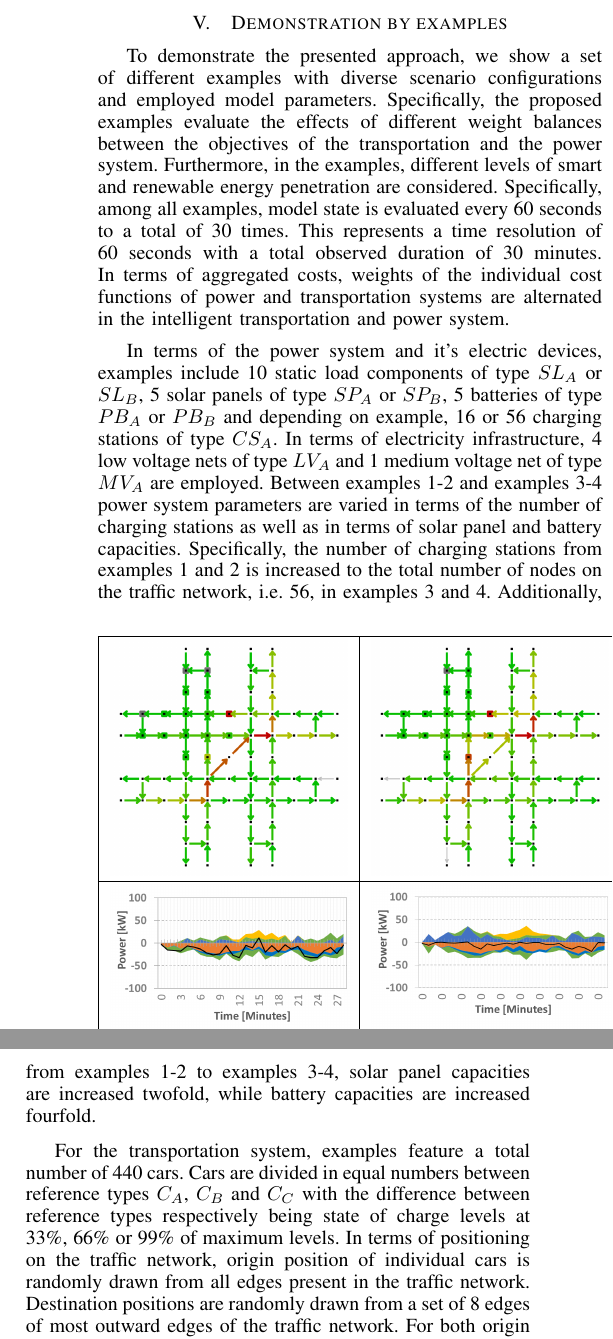
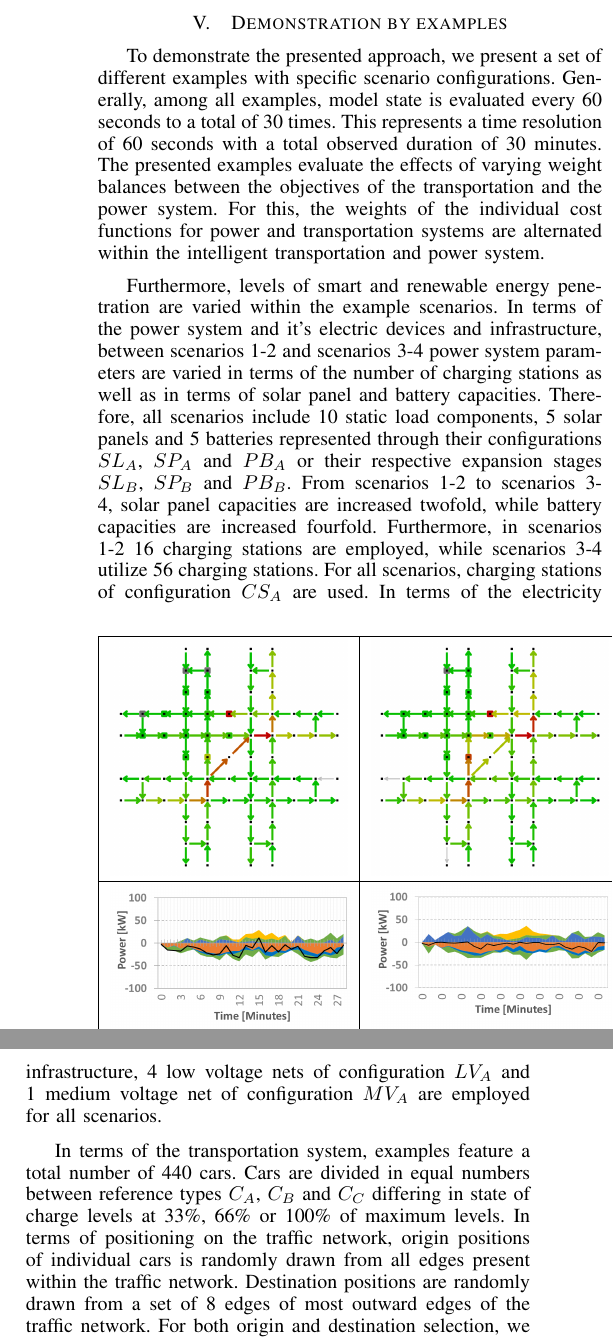
Before and after one commit to ghackenberg/smart-system-ide, a LaTeX paper (papers/ITSC-2015/src/ITSC-2015.tex, which reads papers/ITSC-2015/src/05_evaluation.tex): two parts of the columns of page 6 of 9, joined at a grey line, cut so that both start at the same text. Compiled offline with pdfLaTeX.

Commit message:
update evaluation p.1

```diff
--- a/papers/ITSC-2015/src/05_evaluation.tex
+++ b/papers/ITSC-2015/src/05_evaluation.tex
@@ -54,14 +54,12 @@
 \end{table*}
 
 
-To demonstrate the presented approach, we show a set of different examples with diverse scenario configurations and employed model parameters. Specifically, the proposed examples evaluate the effects of different weight balances between the objectives of the transportation and the power system.
-Furthermore, in the examples, different levels of smart and renewable energy penetration are considered. Specifically, among all examples, model state is evaluated every 60 seconds to a total of 30 times. This represents a time resolution of 60 seconds with a total observed duration of 30 minutes.
-In terms of aggregated costs, weights of the individual cost functions of power and transportation systems are alternated in the intelligent transportation and power system.
+To demonstrate the presented approach, we present a set of different examples with specific scenario configurations. Generally, among all examples, model state is evaluated every 60 seconds to a total of 30 times. This represents a time resolution of 60 seconds with a total observed duration of 30 minutes. The presented examples evaluate the effects of varying weight balances between the objectives of the transportation and the power system. For this, the weights of the individual cost functions for power and transportation systems are alternated within the intelligent transportation and power system.
 
-In terms of the power system and it's electric devices, examples include 10 static load components of type $SL_{A}$ or $SL_{B}$, 5 solar panels of type $SP_{A}$ or $SP_{B}$, 5 batteries of type $PB_{A}$ or $PB_{B}$ and depending on example, 16 or 56 charging stations of type $CS_{A}$. In terms of electricity infrastructure, 4 low voltage nets of type $LV_{A}$ and 1 medium voltage net of type $MV_{A}$ are employed.
-Between examples 1-2 and examples 3-4 power system parameters are varied in terms of the number of charging stations as well as in terms of solar panel and battery capacities. Specifically, the number of charging stations from examples 1 and 2 is increased to the total number of nodes on the traffic network, i.e. 56, in examples 3 and 4. Additionally, from examples 1-2 to examples 3-4, solar panel capacities are increased twofold, while battery capacities are increased fourfold.
+Furthermore, levels of smart and renewable energy penetration are varied within the example scenarios. In terms of the power system and it's electric devices and infrastructure, between scenarios 1-2 and scenarios 3-4 power system parameters are varied in terms of the number of charging stations as well as in terms of solar panel and battery capacities. Therefore, all scenarios include 10 static load components, 5 solar panels and 5 batteries represented through their configurations $SL_{A}$, $SP_{A}$ and $PB_{A}$ or their respective expansion stages $SL_{B}$, $SP_{B}$ and $PB_{B}$. From scenarios 1-2 to scenarios 3-4, solar panel capacities are increased twofold, while battery capacities are increased fourfold. Furthermore, in scenarios 1-2 16 charging stations are employed, while scenarios 3-4 utilize 56 charging stations. For all scenarios, charging stations of configuration $CS_{A}$ are used. In terms of the electricity infrastructure, 4 low voltage nets of configuration $LV_{A}$ and 1 medium voltage net of configuration $MV_{A}$ are employed for all scenarios.
 
-For the transportation system, examples feature a total number of 440 cars. Cars are divided in equal numbers between reference types $C_{A}$, $C_{B}$ and $C_{C}$ with the difference between reference types respectively being state of charge levels at 33\%, 66\% or 99\% of maximum levels. In terms of positioning on the traffic network, origin position of individual cars is randomly drawn from all edges present in the traffic network. Destination positions are randomly drawn from a set of 8 edges of most outward edges of the traffic network. For both origin and destination selection, we employ uniform probabilistic distribution on available options.
+
+In terms of the transportation system, examples feature a total number of 440 cars. Cars are divided in equal numbers between reference types $C_{A}$, $C_{B}$ and $C_{C}$ differing in state of charge levels at 33\%, 66\% or 100\% of maximum levels. In terms of positioning on the traffic network, origin positions of individual cars is randomly drawn from all edges present within the traffic network. Destination positions are randomly drawn from a set of 8 edges of most outward edges of the traffic network. For both origin and destination selection, we employ uniform probabilistic distribution on available options.
 
 Specific differences between the scenarios for the transportation system and its subcomponents are described in the following table.
 
```
Also changed, not shown: papers/ITSC-2015/src/05_evaluation.tex (4 more changed lines).
